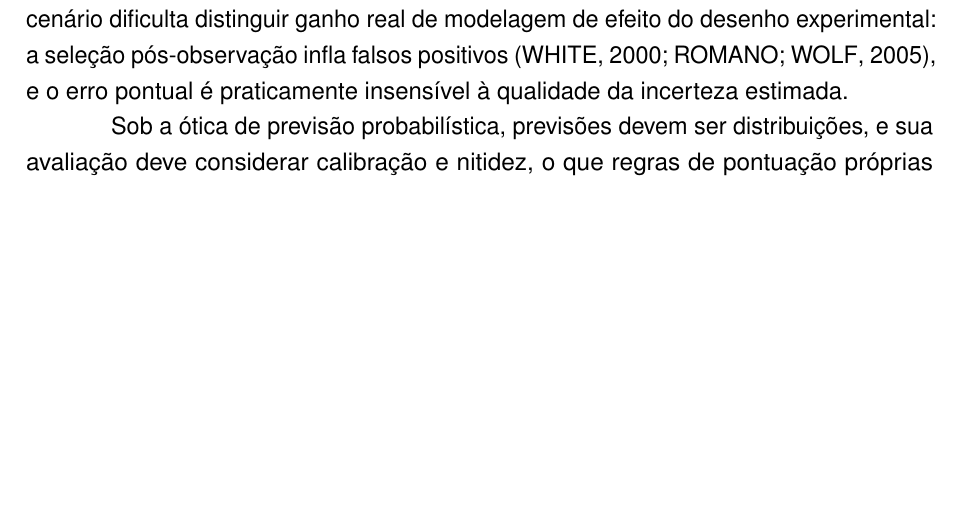
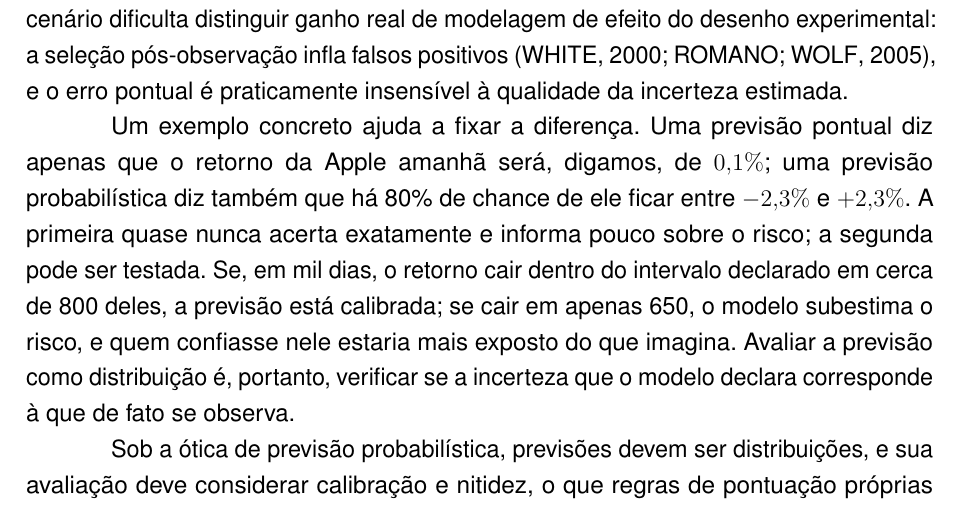
Before and after one commit to MarceloSanC/financial-forecasting, a LaTeX thesis (text/Main.tex, which reads text/2_Introducao/2_Introducao.tex): part of page 19 of 91, cut so that both start at the same text, the shorter picture padded with empty space. Compiled offline with pdfLaTeX.

Commit message:
docs(tcc): exemplo intuitivo de previsão probabilística na Introdução [#248/--]
- parágrafo com o intervalo de 80% (±2,3%, a largura média real do TFT) e a leitura de calibração em mil dias
- atende a legibilidade apontada pela rubrica (critério 10)

Refs #248

Co-Authored-By: Claude Opus 5.5 <noreply@anthropic.com>

```diff
--- a/text/2_Introducao/2_Introducao.tex
+++ b/text/2_Introducao/2_Introducao.tex
@@ -14,6 +14,8 @@ Com o aumento de disponibilidade de dados e capacidade computacional, o aprendiz
 
 \section{Problema de pesquisa}
 É comum encontrar estudos de previsão financeira avaliados apenas por erro pontual, com o modelo proposto comparado a poucos comparadores simples e com configurações escolhidas após a observação do desempenho fora da amostra. Esse cenário dificulta distinguir ganho real de modelagem de efeito do desenho experimental: a seleção pós-observação infla falsos positivos \cite{WHITE2000,ROMANOWOLF2005}, e o erro pontual é praticamente insensível à qualidade da incerteza estimada.
+
+Um exemplo concreto ajuda a fixar a diferença. Uma previsão pontual diz apenas que o retorno da Apple amanhã será, digamos, de \(0{,}1\%\); uma previsão probabilística diz também que há 80\% de chance de ele ficar entre \(-2{,}3\%\) e \(+2{,}3\%\). A primeira quase nunca acerta exatamente e informa pouco sobre o risco; a segunda pode ser testada. Se, em mil dias, o retorno cair dentro do intervalo declarado em cerca de 800 deles, a previsão está calibrada; se cair em apenas 650, o modelo subestima o risco, e quem confiasse nele estaria mais exposto do que imagina. Avaliar a previsão como distribuição é, portanto, verificar se a incerteza que o modelo declara corresponde à que de fato se observa.
 
 Sob a ótica de previsão probabilística, previsões devem ser distribuições, e sua avaliação deve considerar calibração e nitidez, o que regras de pontuação próprias fazem simultaneamente, inclusive para quantis e intervalos \cite{GNEITING2007}. Previsões quantílicas oferecem um arcabouço consolidado para descrever a distribuição condicional da variável-alvo além da média \cite{KOENKERBASSETT1978,KOENKER2005}, e comparações entre modelos devem ser feitas sobre previsões pareadas do mesmo alvo na mesma data, por meio de um teste formal de igualdade de acurácia preditiva \cite{DIEBOLDMARIANO1995}. Assim, este trabalho investiga se um TFT quantílico, avaliado sob protocolo pré-registrado e reprodutível, produz previsões calibradas de retornos diários e se supera --- ou empata com --- uma hierarquia de \textit{baselines} explícitos, sem qualquer seleção de configuração por desempenho fora da amostra.
 
```
